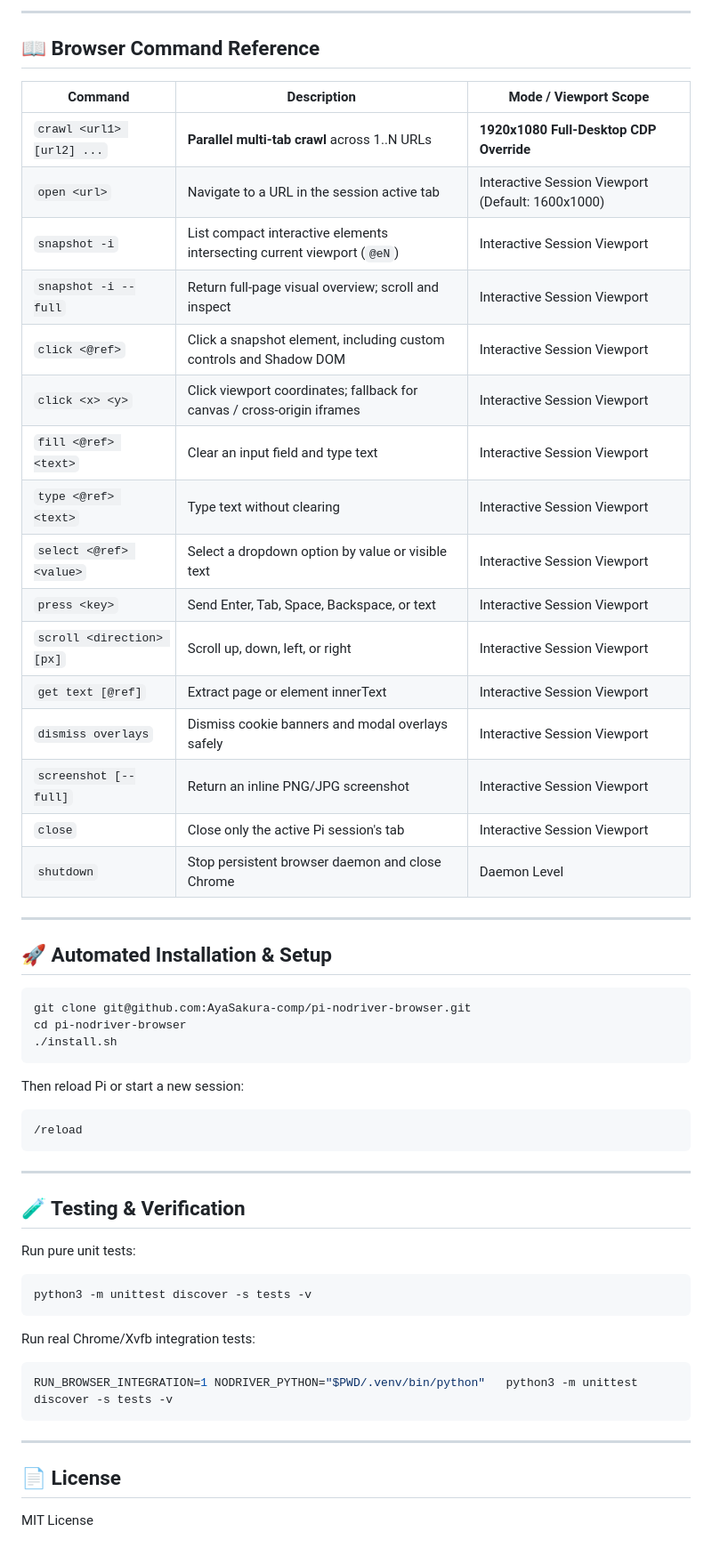
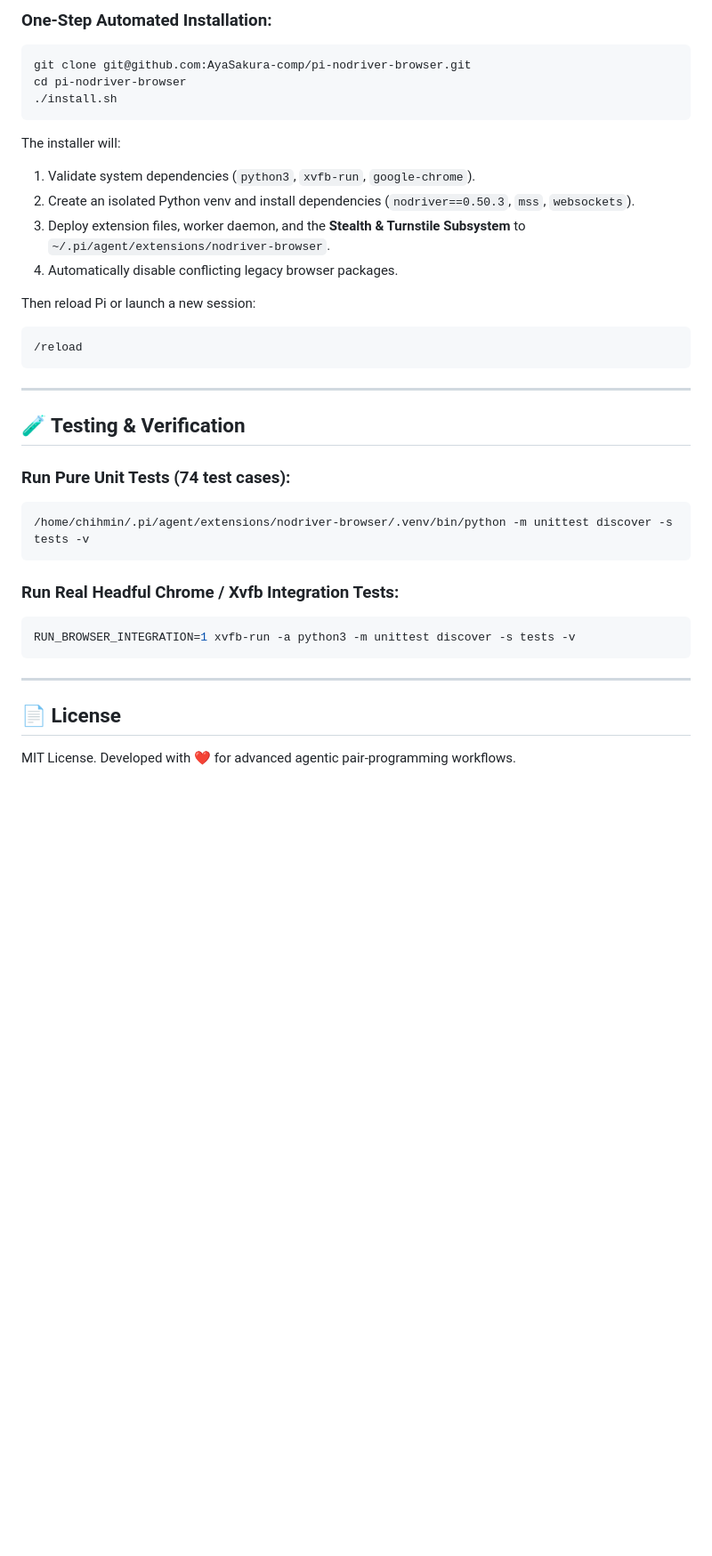
Before and after one commit to AyaSakura-comp/pi-nodriver-browser, a Markdown page: README.md, the part around one of its changes. Shown at 89% size. Drawn GitHub-style; blank space fills up the shorter version.

````diff
--- a/README.md
+++ b/README.md
@@ -138,38 +168,17 @@ To prevent LLM loop lock when a web element is missing or unclickable:
----
-
-## 📖 Browser Command Reference
-
-| Command | Description | Mode / Viewport Scope |
-|---|---|---|
-| `crawl <url1> [url2] ...` | **Parallel multi-tab crawl** across 1..N URLs | **1920x1080 Full-Desktop CDP Override** |
-| `open <url>` | Navigate to a URL in the session active tab | Interactive Session Viewport (Default: 1600x1000) |
-| `snapshot -i` | List compact interactive elements intersecting current viewport (`@eN`) | Interactive Session Viewport |
-| `snapshot -i --full` | Return full-page visual overview; scroll and inspect | Interactive Session Viewport |
-| `click <@ref>` | Click a snapshot element, including custom controls and Shadow DOM | Interactive Session Viewport |
-| `click <x> <y>` | Click viewport coordinates; fallback for canvas / cross-origin iframes | Interactive Session Viewport |
-| `fill <@ref> <text>` | Clear an input field and type text | Interactive Session Viewport |
-| `type <@ref> <text>` | Type text without clearing | Interactive Session Viewport |
-| `select <@ref> <value>` | Select a dropdown option by value or visible text | Interactive Session Viewport |
-| `press <key>` | Send Enter, Tab, Space, Backspace, or text | Interactive Session Viewport |
-| `scroll <direction> [px]` | Scroll up, down, left, or right | Interactive Session Viewport |
-| `get text [@ref]` | Extract page or element innerText | Interactive Session Viewport |
-| `dismiss overlays` | Dismiss cookie banners and modal overlays safely | Interactive Session Viewport |
-| `screenshot [--full]` | Return an inline PNG/JPG screenshot | Interactive Session Viewport |
-| `close` | Close only the active Pi session's tab | Interactive Session Viewport |
-| `shutdown` | Stop persistent browser daemon and close Chrome | Daemon Level |
-
----
-
-## 🚀 Automated Installation & Setup
-
+### One-Step Automated Installation:
 ```bash
 git clone git@github.com:AyaSakura-comp/pi-nodriver-browser.git
 cd pi-nodriver-browser
 ./install.sh
 ```
 
-Then reload Pi or start a new session:
+The installer will:
+1. Validate system dependencies (`python3`, `xvfb-run`, `google-chrome`).
+2. Create an isolated Python venv and install dependencies (`nodriver==0.50.3`, `mss`, `websockets`).
+3. Deploy extension files, worker daemon, and the **Stealth & Turnstile Subsystem** to `~/.pi/agent/extensions/nodriver-browser`.
+4. Automatically disable conflicting legacy browser packages.
 
+Then reload Pi or launch a new session:
 ```text
 /reload
 ```
@@ -178,20 +187,18 @@ Then reload Pi or start a new session:
 
 ## 🧪 Testing & Verification
 
-Run pure unit tests:
-
+### Run Pure Unit Tests (74 test cases):
 ```bash
-python3 -m unittest discover -s tests -v
+/home/chihmin/.pi/agent/extensions/nodriver-browser/.venv/bin/python -m unittest discover -s tests -v
 ```
 
-Run real Chrome/Xvfb integration tests:
-
+### Run Real Headful Chrome / Xvfb Integration Tests:
 ```bash
-RUN_BROWSER_INTEGRATION=1 NODRIVER_PYTHON="$PWD/.venv/bin/python"   python3 -m unittest discover -s tests -v
+RUN_BROWSER_INTEGRATION=1 xvfb-run -a python3 -m unittest discover -s tests -v
 ```
 
 ---
 
 ## 📄 License
 
-MIT License
+MIT License. Developed with ❤️ for advanced agentic pair-programming workflows.
````
Also changed, not shown: other parts of README.md (+134 -104 lines).
